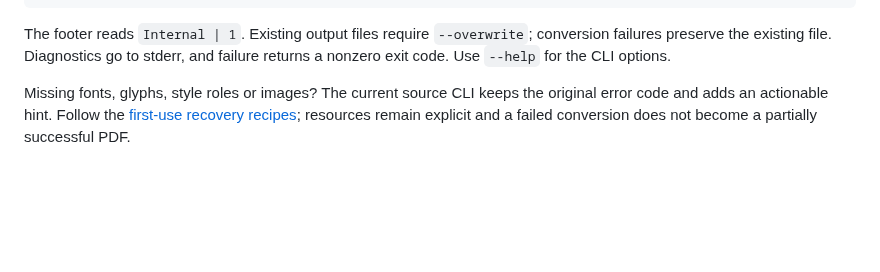
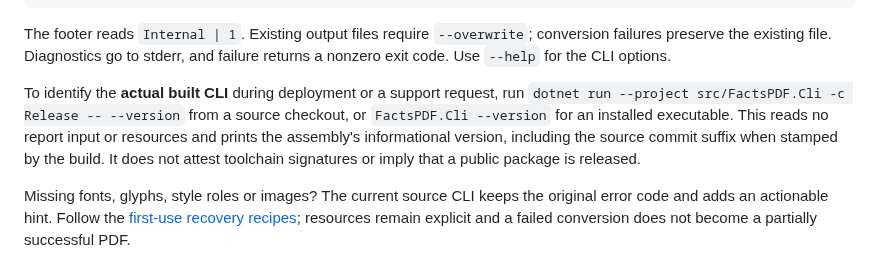
Before and after one commit to KoalaFacts/FactsPDF, a Markdown page: README.md, the part around the change. Rendered like a GitHub page; blank space fills up the shorter version.

Commit message:
docs: explain CLI build identity for standalone support

```diff
--- a/README.md
+++ b/README.md
@@ -43,6 +43,13 @@ dotnet run --project src/FactsPDF.Cli -c Release -- examples/quick-start.html nu
 The footer reads `Internal | 1`. Existing output files require `--overwrite`;
 conversion failures preserve the existing file. Diagnostics go to stderr, and
 failure returns a nonzero exit code. Use `--help` for the CLI options.
+
+To identify the **actual built CLI** during deployment or a support request,
+run `dotnet run --project src/FactsPDF.Cli -c Release -- --version` from a
+source checkout, or `FactsPDF.Cli --version` for an installed executable.
+This reads no report input or resources and prints the assembly's informational
+version, including the source commit suffix when stamped by the build. It does
+not attest toolchain signatures or imply that a public package is released.
 
 Missing fonts, glyphs, style roles or images? The current source CLI keeps the
 original error code and adds an actionable hint. Follow the
```
